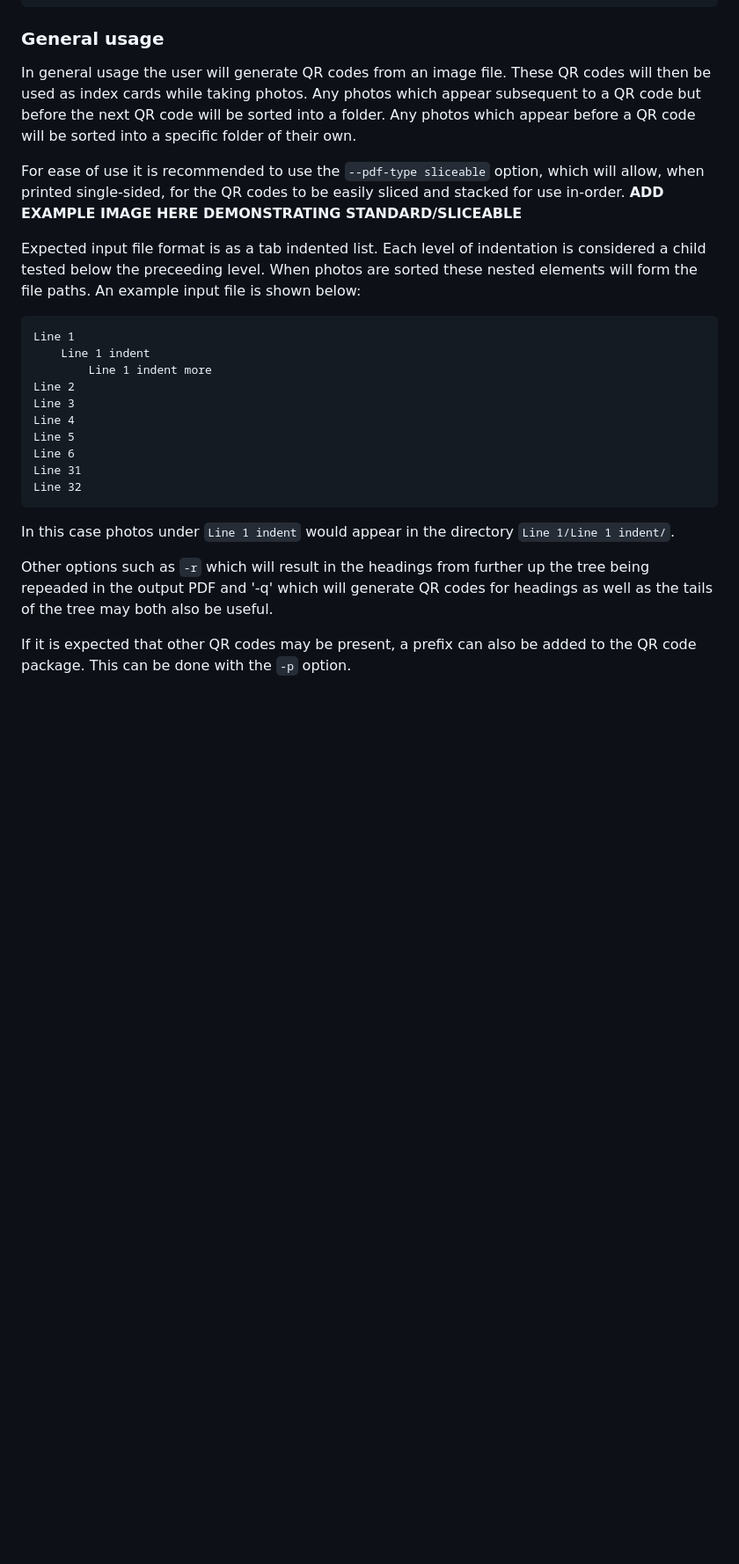
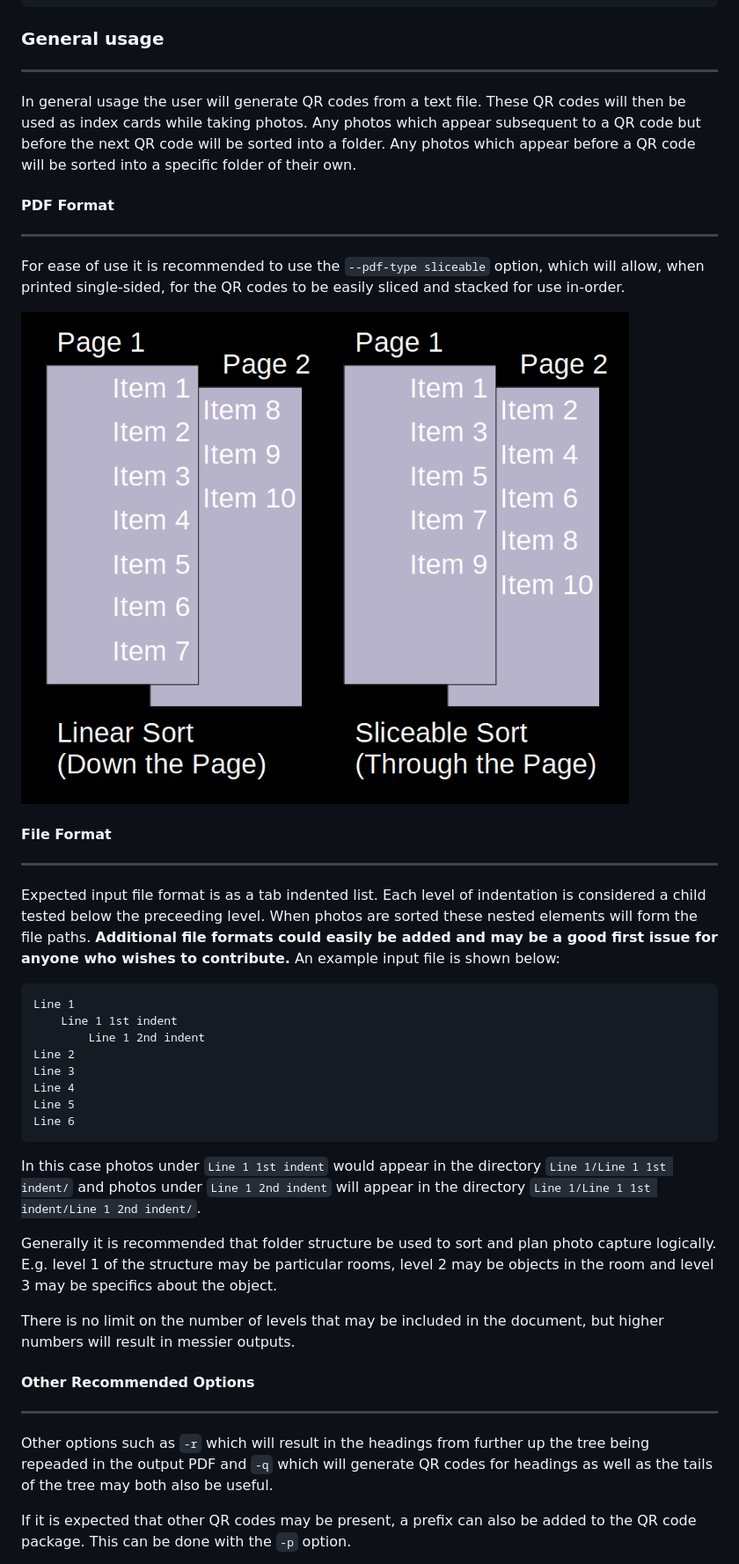
Before and after one commit to jonpecar/qrCodeImageSorter, a Markdown page: README.md, the part around one of its changes. Shown at 88% size. GitHub-like rendering; pictures changed too: docs/images/example_linear_sliceable.png (added); blank space fills up the shorter version.

Commit message:
Updated docs to be clearer on functionality. Added images to demonstrate slicing and sorting.

````diff
--- a/README.md
+++ b/README.md
@@ -48,32 +81,50 @@ options:
 ```
 
 ### General usage
+---
 
-In general usage the user will generate QR codes from an image file. These QR codes will then be used as index cards while taking photos. Any photos
+In general usage the user will generate QR codes from a text file. These QR codes will then be used as index cards while taking photos. Any photos
 which appear subsequent to a QR code but before the next QR code will be sorted into a folder. Any photos which appear before a QR code will be sorted
  into a specific folder of their own.
 
+#### PDF Format
+---
+
 For ease of use it is recommended to use the `--pdf-type sliceable` option, which will allow, when printed single-sided, for the QR codes to be easily sliced
-and stacked for use in-order. **ADD EXAMPLE IMAGE HERE DEMONSTRATING STANDARD/SLICEABLE**
+and stacked for use in-order.
+
+![](docs/images/example_linear_sliceable.png)
+
+#### File Format
+---
 
 Expected input file format is as a tab indented list. Each level of indentation is considered a child tested below the preceeding level. When photos are sorted
-these nested elements will form the file paths. An example input file is shown below:
+these nested elements will form the file paths. **Additional file formats could easily be added
+and may be a good first issue for anyone who wishes to contribute.** An example input file is shown below:
 
 ```
 Line 1
-    Line 1 indent
-        Line 1 indent more
+    Line 1 1st indent
+        Line 1 2nd indent
 Line 2
 Line 3
 Line 4
 Line 5
 Line 6
-Line 31
-Line 32
 ```
 
-In this case photos under `Line 1 indent` would appear in the directory `Line 1/Line 1 indent/`.
+In this case photos under `Line 1 1st indent` would appear in the directory `Line 1/Line 1 1st indent/` and photos under `Line 1 2nd
+indent` will appear in the directory `Line 1/Line 1 1st indent/Line 1 2nd indent/`.
 
-Other options such as `-r` which will result in the headings from further up the tree being repeaded in the output PDF and '-q' which will generate QR codes for headings as well as the tails of the tree may both also be useful.
+Generally it is recommended that folder structure be used to sort and plan photo capture logically. E.g. level 1 of the
+structure may be particular rooms, level 2 may be objects in the room and level 3 may be specifics about the object.
+
+There is no limit on the number of levels that may be included in the document, but higher numbers will result in messier
+outputs.
+
+#### Other Recommended Options
+---
+
+Other options such as `-r` which will result in the headings from further up the tree being repeaded in the output PDF and `-q` which will generate QR codes for headings as well as the tails of the tree may both also be useful.
 
 If it is expected that other QR codes may be present, a prefix can also be added to the QR code package. This can be done with the `-p` option.
````
Also changed, not shown: other parts of README.md (+43 -3 lines), docs/images/example_sort.png (added).
